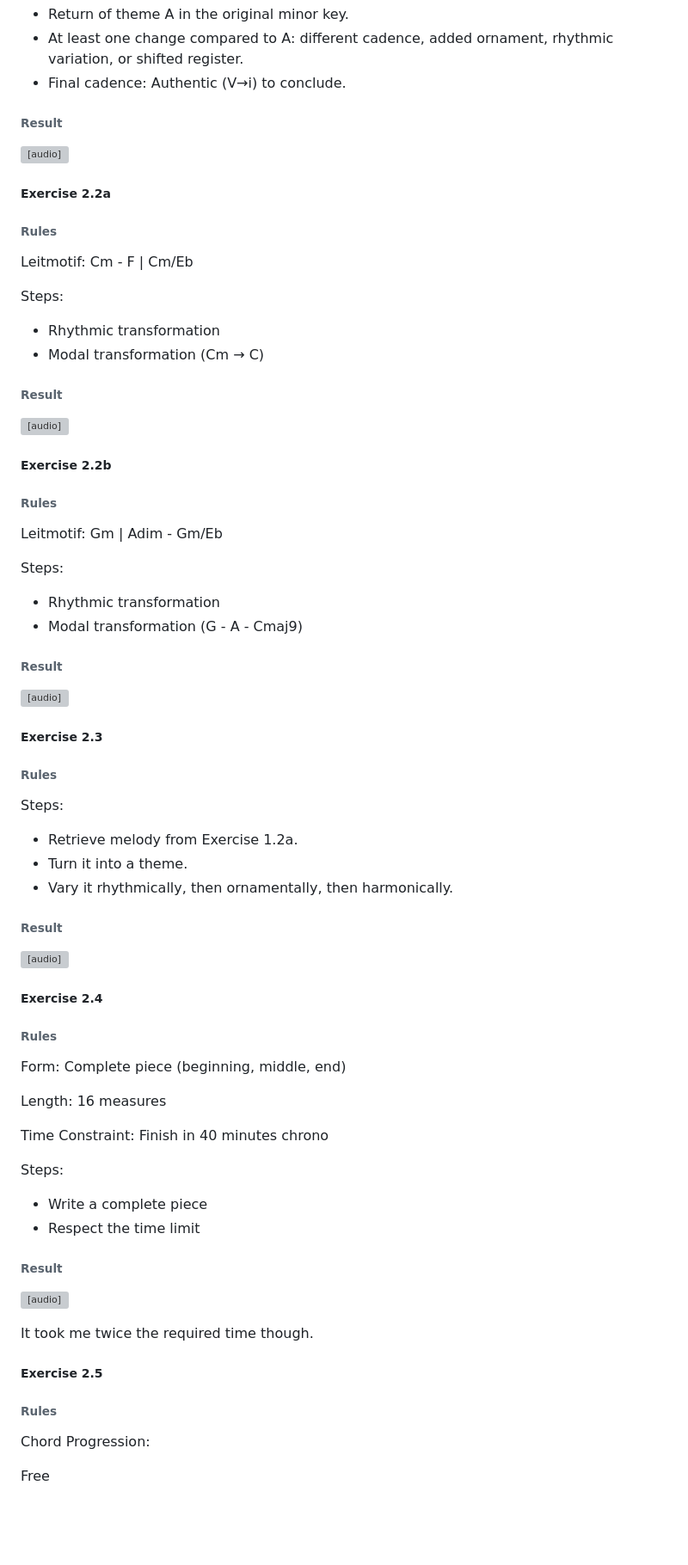
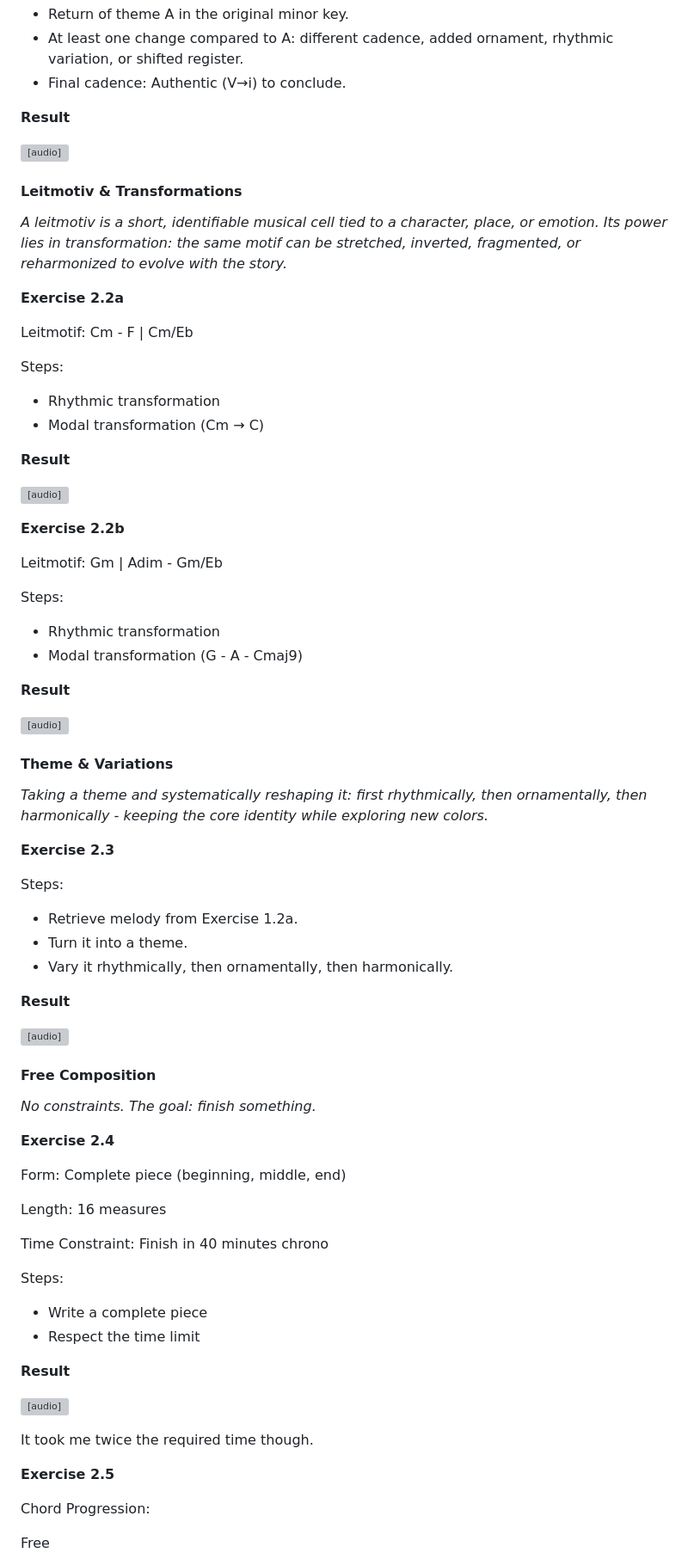
Before and after one commit to pellul/pellul.github.io, a Markdown page: music/index.md, the part around one of its changes. Shown at 86% size. GitHub-like rendering; blank space fills up the shorter version; grey boxes are pictures that could not be loaded.

```diff
--- a/music/index.md
+++ b/music/index.md
@@ -266,13 +224,16 @@ Section A' (measures 17-24):
 - At least one change compared to A: different cadence, added ornament, rhythmic variation, or shifted register.
 - Final cadence: Authentic (V→i) to conclude.
 
-###### Result
+**Result**
 
 <audio src="./assets/2_1.mp3" controls preload="metadata"></audio>
 
-##### Exercise 2.2a
+#### Leitmotiv & Transformations
 
-###### Rules
+_A leitmotiv is a short, identifiable musical cell tied to a character, place, or emotion. Its power lies in transformation: the same motif can be stretched, inverted, fragmented, or reharmonized to evolve with the story._
+
+
+**Exercise 2.2a**
 
 Leitmotif: Cm - F | Cm/Eb
 
@@ -281,13 +242,11 @@ Steps:
 - Rhythmic transformation
 - Modal transformation (Cm → C)
 
-###### Result
+**Result**
 
 <audio src="./assets/2_2a.mp3" controls preload="metadata"></audio>
 
-##### Exercise 2.2b
-
-###### Rules
+**Exercise 2.2b**
 
 Leitmotif: Gm | Adim - Gm/Eb
 
@@ -296,13 +255,16 @@ Steps:
 - Rhythmic transformation
 - Modal transformation (G - A - Cmaj9)
 
-###### Result
+**Result**
 
 <audio src="./assets/2_2b.mp3" controls preload="metadata"></audio>
 
-##### Exercise 2.3
+#### Theme & Variations
 
-###### Rules
+_Taking a theme and systematically reshaping it: first rhythmically, then ornamentally, then harmonically - keeping the core identity while exploring new colors._
+
+
+**Exercise 2.3**
 
 Steps:
 
@@ -310,13 +272,16 @@ Steps:
 - Turn it into a theme.
 - Vary it rhythmically, then ornamentally, then harmonically.
 
-###### Result
+**Result**
 
 <audio src="./assets/2_3.mp3" controls preload="metadata"></audio>
 
-##### Exercise 2.4
+#### Free Composition
 
-###### Rules
+_No constraints. The goal: finish something._
+
+
+**Exercise 2.4**
 
 Form: Complete piece (beginning, middle, end)
 
@@ -329,15 +294,13 @@ Steps:
 - Write a complete piece
 - Respect the time limit
 
-###### Result
+**Result**
 
 <audio src="./assets/2_4.mp3" controls preload="metadata"></audio>
 
 It took me twice the required time though.
 
-##### Exercise 2.5
-
-###### Rules
+**Exercise 2.5**
 
 Chord Progression:
 
```
Also changed, not shown: other parts of music/index.md (+79 -109 lines).
